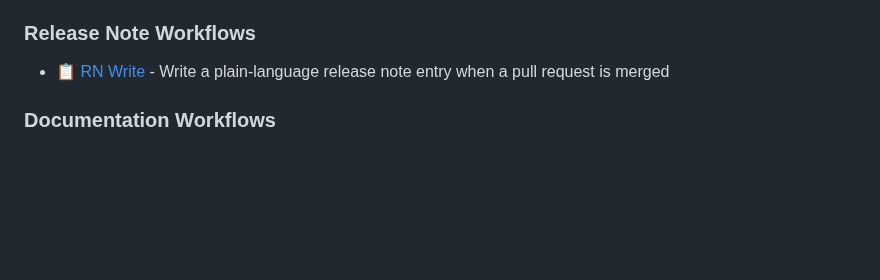
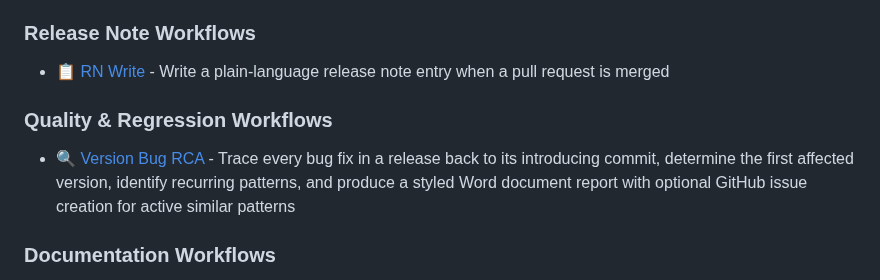
Before and after one commit to SkylineCommunications/_ReusableAgenticWorkflows, a Markdown page: README.md, the part around the change. GitHub-like rendering; blank space fills up the shorter version.

```diff
--- a/README.md
+++ b/README.md
@@ -15,6 +15,10 @@ A collection of reusable [GitHub Agentic Workflows](https://github.github.io/gh-
 ### Release Note Workflows
 
 - [📋 RN Write](docs/rn-write.md) - Write a plain-language release note entry when a pull request is merged
+
+### Quality & Regression Workflows
+
+- [🔍 Version Bug RCA](docs/version-bug-rca.md) - Trace every bug fix in a release back to its introducing commit, determine the first affected version, identify recurring patterns, and produce a styled Word document report with optional GitHub issue creation for active similar patterns
 
 ### Documentation Workflows
 
```
Also changed, not shown: docs/version-bug-rca.md (added, +157 -0 lines).
